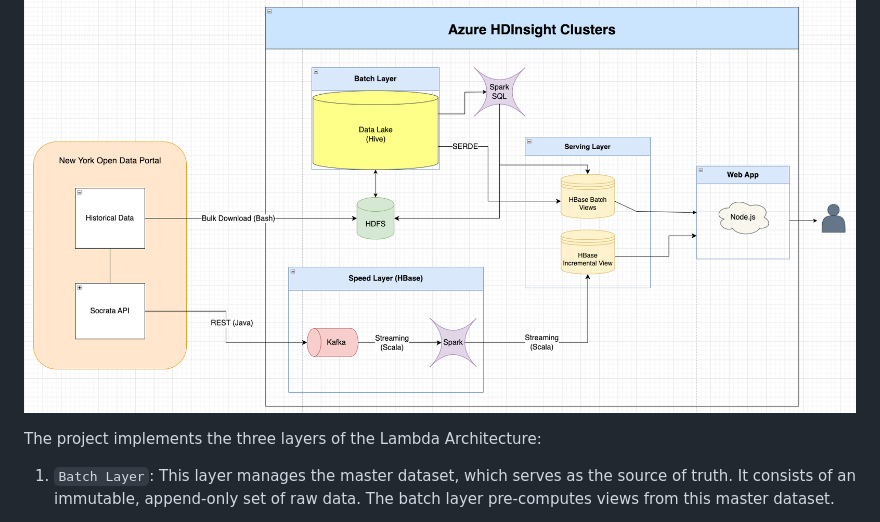
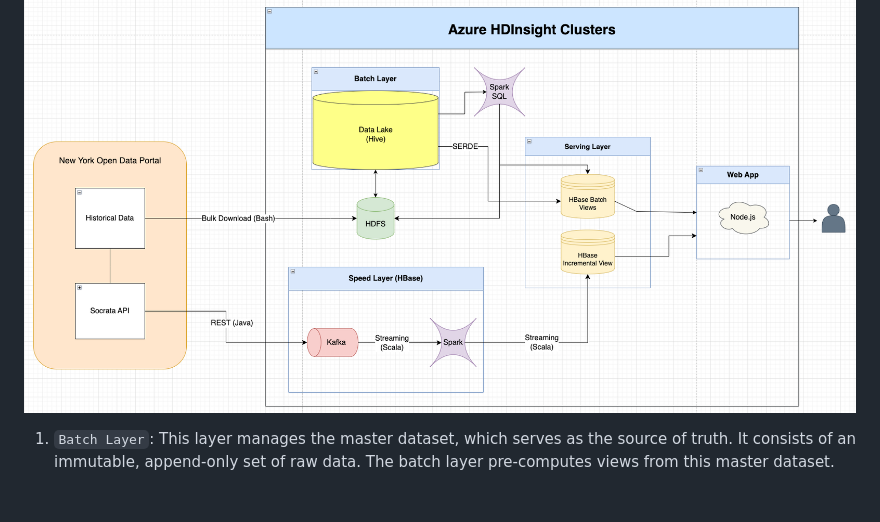
Before and after one commit to jycc-267/big-data-hvfhv-uber, a Markdown page: README.md, the part around the change. Drawn GitHub-style; blank space fills up the shorter version.

```diff
--- a/README.md
+++ b/README.md
@@ -10,8 +10,6 @@ This project was developed as the final assignment for MPCS53014 - Big Data Appl
 
 ## Structure
 ![Architecture](.images/architecture.jpg)
-
-The project implements the three layers of the Lambda Architecture:
 
 1. `Batch Layer`: This layer manages the master dataset, which serves as the source of truth. It consists of an immutable, append-only set of raw data. The batch layer pre-computes views from this master dataset.
 
```
